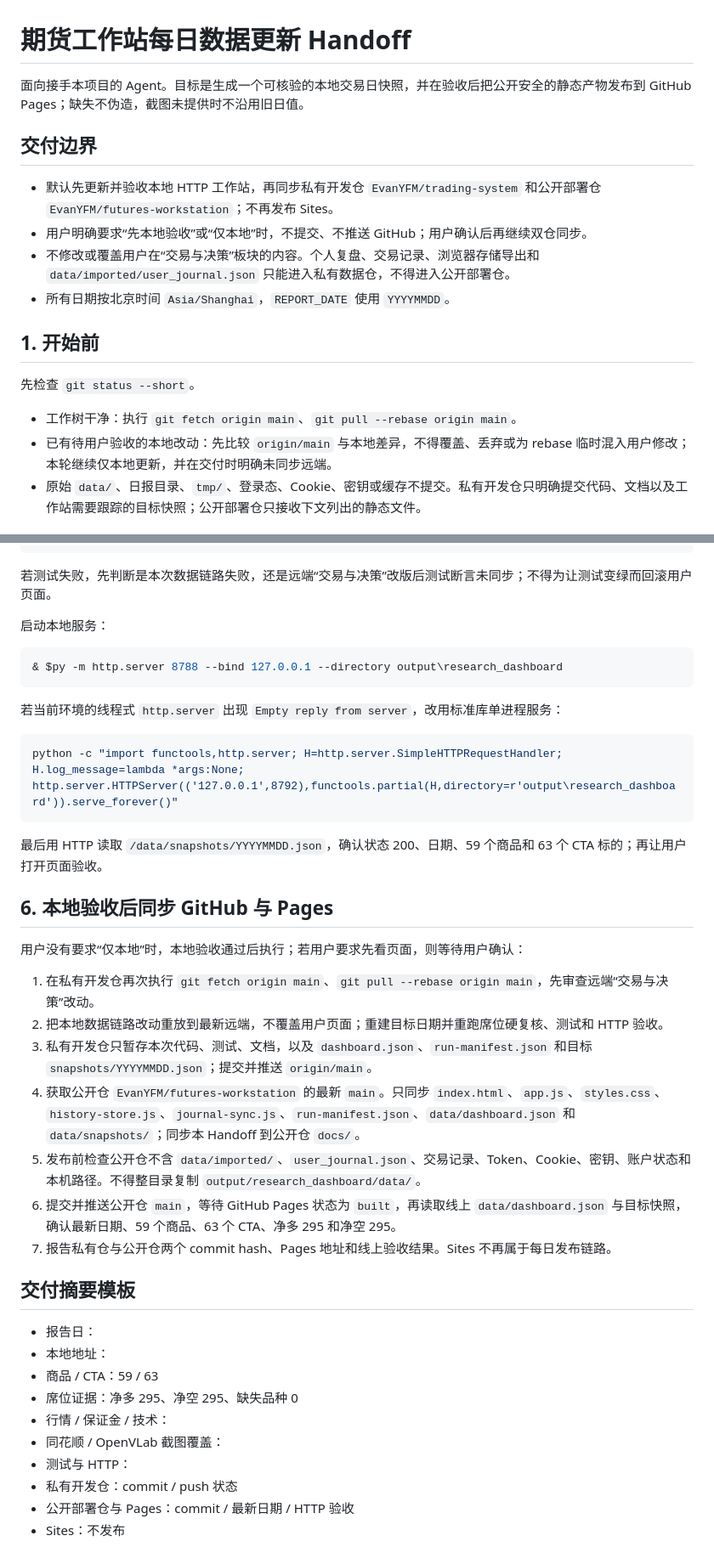
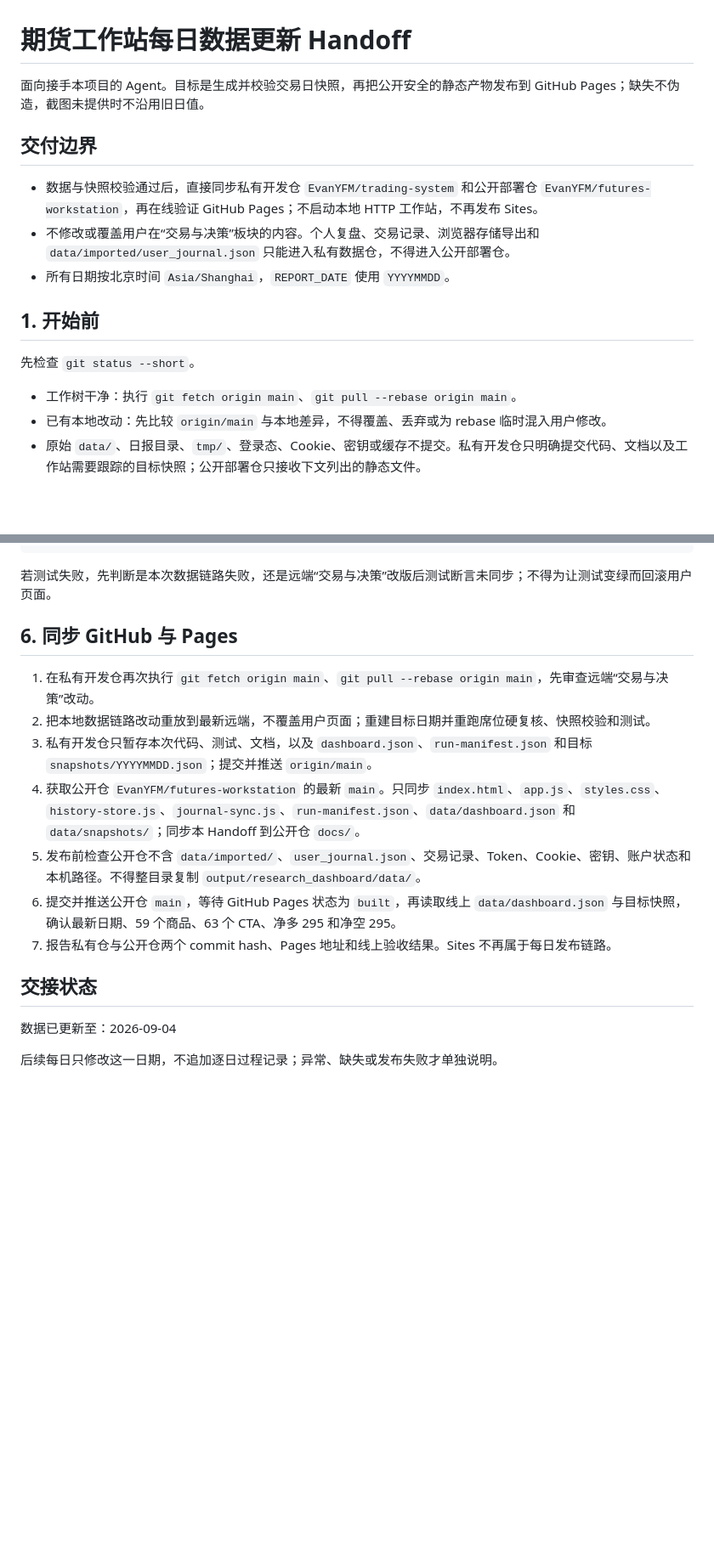
Before and after one commit to EvanYFM/futures-workstation, a Markdown page: docs/daily-data-update-handoff.md, 2 parts joined by grey strips. Shown at 85% size. GitHub-like rendering; blank space fills up the shorter version.

Commit message:
docs: simplify daily data handoff

````diff
--- a/docs/daily-data-update-handoff.md
+++ b/docs/daily-data-update-handoff.md
@@ -1,11 +1,10 @@
 # 期货工作站每日数据更新 Handoff
 
-面向接手本项目的 Agent。目标是生成一个可核验的本地交易日快照，并在验收后把公开安全的静态产物发布到 GitHub Pages；缺失不伪造，截图未提供时不沿用旧日值。
+面向接手本项目的 Agent。目标是生成并校验交易日快照，再把公开安全的静态产物发布到 GitHub Pages；缺失不伪造，截图未提供时不沿用旧日值。
 
 ## 交付边界
 
-- 默认先更新并验收本地 HTTP 工作站，再同步私有开发仓 `EvanYFM/trading-system` 和公开部署仓 `EvanYFM/futures-workstation`；不再发布 Sites。
-- 用户明确要求“先本地验收”或“仅本地”时，不提交、不推送 GitHub；用户确认后再继续双仓同步。
+- 数据与快照校验通过后，直接同步私有开发仓 `EvanYFM/trading-system` 和公开部署仓 `EvanYFM/futures-workstation`，再在线验证 GitHub Pages；不启动本地 HTTP 工作站，不再发布 Sites。
 - 不修改或覆盖用户在“交易与决策”板块的内容。个人复盘、交易记录、浏览器存储导出和 `data/imported/user_journal.json` 只能进入私有数据仓，不得进入公开部署仓。
 - 所有日期按北京时间 `Asia/Shanghai`，`REPORT_DATE` 使用 `YYYYMMDD`。
 
@@ -14,7 +13,7 @@
 先检查 `git status --short`。
 
 - 工作树干净：执行 `git fetch origin main`、`git pull --rebase origin main`。
-- 已有待用户验收的本地改动：先比较 `origin/main` 与本地差异，不得覆盖、丢弃或为 rebase 临时混入用户修改；本轮继续仅本地更新，并在交付时明确未同步远端。
+- 已有本地改动：先比较 `origin/main` 与本地差异，不得覆盖、丢弃或为 rebase 临时混入用户修改。
 - 原始 `data/`、日报目录、`tmp/`、登录态、Cookie、密钥或缓存不提交。私有开发仓只明确提交代码、文档以及工作站需要跟踪的目标快照；公开部署仓只接收下文列出的静态文件。
 
 ## 2. 当日输入
@@ -95,41 +94,18 @@ node --check web\research_dashboard\app.js
 
 若测试失败，先判断是本次数据链路失败，还是远端“交易与决策”改版后测试断言未同步；不得为让测试变绿而回滚用户页面。
 
-启动本地服务：
-
-```powershell
-& $py -m http.server 8788 --bind 127.0.0.1 --directory output\research_dashboard
-```
-
-若当前环境的线程式 `http.server` 出现 `Empty reply from server`，改用标准库单进程服务：
-
-```powershell
-python -c "import functools,http.server; H=http.server.SimpleHTTPRequestHandler; H.log_message=lambda *args:None; http.server.HTTPServer(('127.0.0.1',8792),functools.partial(H,directory=r'output\research_dashboard')).serve_forever()"
-```
-
-最后用 HTTP 读取 `/data/snapshots/YYYYMMDD.json`，确认状态 200、日期、59 个商品和 63 个 CTA 标的；再让用户打开页面验收。
-
-## 6. 本地验收后同步 GitHub 与 Pages
-
-用户没有要求“仅本地”时，本地验收通过后执行；若用户要求先看页面，则等待用户确认：
+## 6. 同步 GitHub 与 Pages
 
 1. 在私有开发仓再次执行 `git fetch origin main`、`git pull --rebase origin main`，先审查远端“交易与决策”改动。
-2. 把本地数据链路改动重放到最新远端，不覆盖用户页面；重建目标日期并重跑席位硬复核、测试和 HTTP 验收。
+2. 把本地数据链路改动重放到最新远端，不覆盖用户页面；重建目标日期并重跑席位硬复核、快照校验和测试。
 3. 私有开发仓只暂存本次代码、测试、文档，以及 `dashboard.json`、`run-manifest.json` 和目标 `snapshots/YYYYMMDD.json`；提交并推送 `origin/main`。
 4. 获取公开仓 `EvanYFM/futures-workstation` 的最新 `main`。只同步 `index.html`、`app.js`、`styles.css`、`history-store.js`、`journal-sync.js`、`run-manifest.json`、`data/dashboard.json` 和 `data/snapshots/`；同步本 Handoff 到公开仓 `docs/`。
 5. 发布前检查公开仓不含 `data/imported/`、`user_journal.json`、交易记录、Token、Cookie、密钥、账户状态和本机路径。不得整目录复制 `output/research_dashboard/data/`。
 6. 提交并推送公开仓 `main`，等待 GitHub Pages 状态为 `built`，再读取线上 `data/dashboard.json` 与目标快照，确认最新日期、59 个商品、63 个 CTA、净多 295 和净空 295。
 7. 报告私有仓与公开仓两个 commit hash、Pages 地址和线上验收结果。Sites 不再属于每日发布链路。
 
-## 交付摘要模板
+## 交接状态
 
-- 报告日：
-- 本地地址：
-- 商品 / CTA：59 / 63
-- 席位证据：净多 295、净空 295、缺失品种 0
-- 行情 / 保证金 / 技术：
-- 同花顺 / OpenVLab 截图覆盖：
-- 测试与 HTTP：
-- 私有开发仓：commit / push 状态
-- 公开部署仓与 Pages：commit / 最新日期 / HTTP 验收
-- Sites：不发布
+数据已更新至：2026-09-04
+
+后续每日只修改这一日期，不追加逐日过程记录；异常、缺失或发布失败才单独说明。
````
Also changed, not shown: other parts of docs/daily-data-update-handoff.md (+1 -1 lines).
